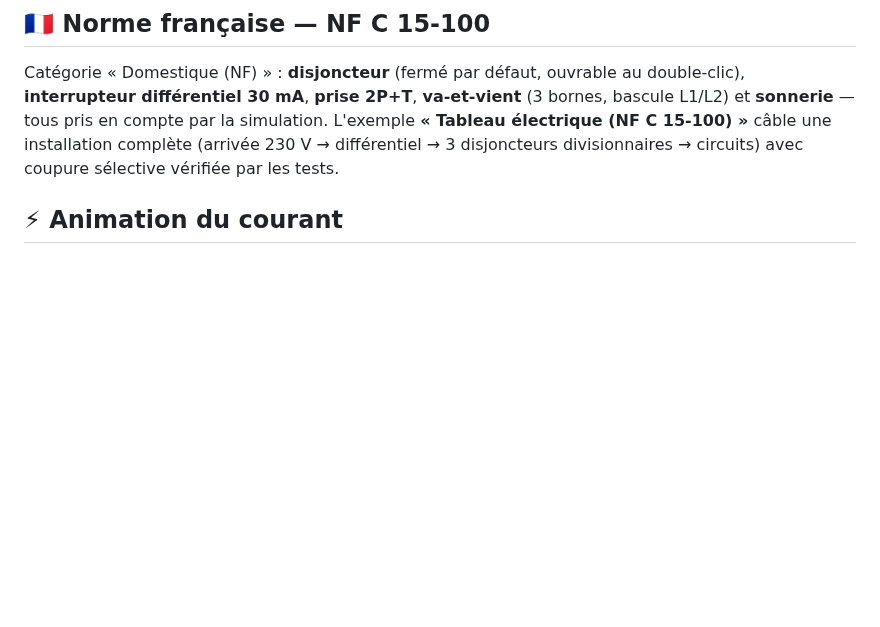
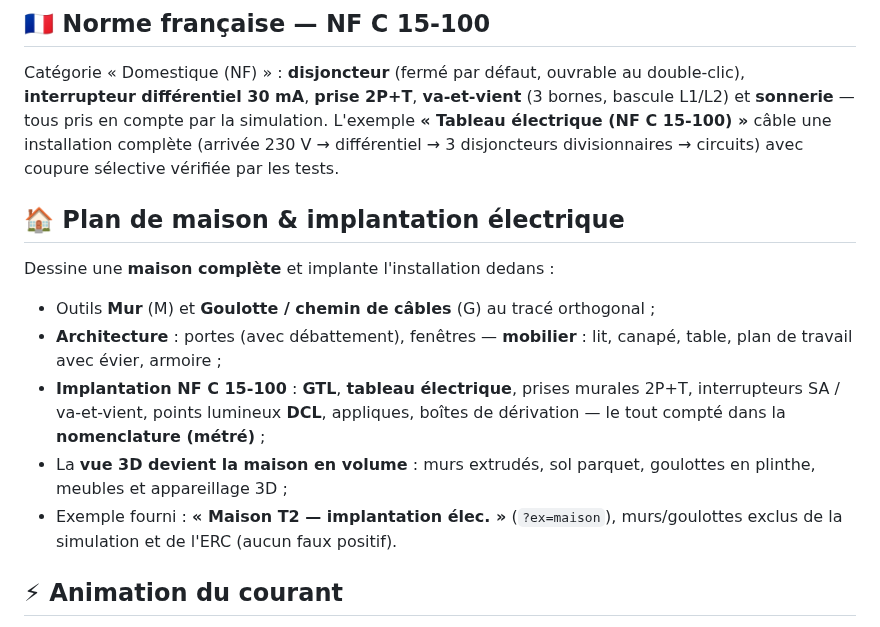
Before and after one commit to anthonydepollier22-creator/autocad, a Markdown page: README.md, the part around the change. Drawn GitHub-style; blank space fills up the shorter version.

```diff
--- a/README.md
+++ b/README.md
@@ -31,6 +31,21 @@ double-clic), **interrupteur différentiel 30 mA**, **prise 2P+T**, **va-et-vien
 L'exemple **« Tableau électrique (NF C 15-100) »** câble une installation complète
 (arrivée 230 V → différentiel → 3 disjoncteurs divisionnaires → circuits) avec
 coupure sélective vérifiée par les tests.
+
+## 🏠 Plan de maison & implantation électrique
+
+Dessine une **maison complète** et implante l'installation dedans :
+
+- Outils **Mur** (M) et **Goulotte / chemin de câbles** (G) au tracé orthogonal ;
+- **Architecture** : portes (avec débattement), fenêtres — **mobilier** : lit,
+  canapé, table, plan de travail avec évier, armoire ;
+- **Implantation NF C 15-100** : **GTL**, **tableau électrique**, prises murales
+  2P+T, interrupteurs SA / va-et-vient, points lumineux **DCL**, appliques,
+  boîtes de dérivation — le tout compté dans la **nomenclature (métré)** ;
+- La **vue 3D devient la maison en volume** : murs extrudés, sol parquet,
+  goulottes en plinthe, meubles et appareillage 3D ;
+- Exemple fourni : **« Maison T2 — implantation élec. »** (`?ex=maison`),
+  murs/goulottes exclus de la simulation et de l'ERC (aucun faux positif).
 
 ## ⚡ Animation du courant
 
```
Also changed, not shown: docs/screenshot-maison-2d.png (added), docs/screenshot-maison-3d.png (added), 11 other files.
